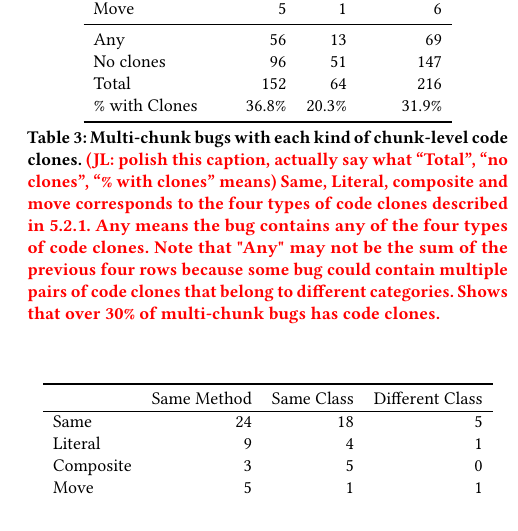
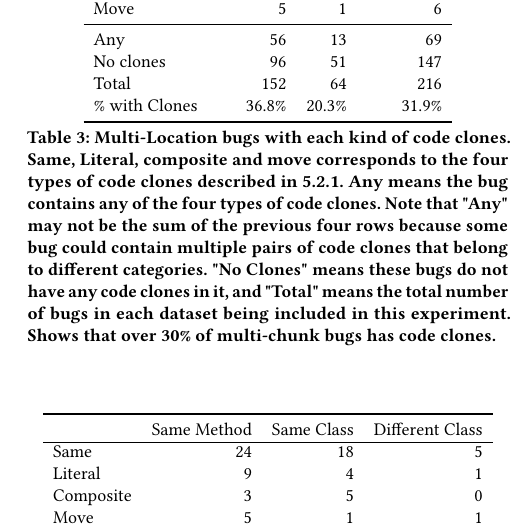
Before and after one commit to squaresLab/MultiEdit_Experiments, a LaTeX paper (paper/fse2020-multi-edit-bugs.tex): part of one column of page 7 of 11, cut so that both start at the same text. Compiled offline with pdfLaTeX.

Commit message:
Fixed some chunks

```diff
--- a/paper/fse2020-multi-edit-bugs.tex
+++ b/paper/fse2020-multi-edit-bugs.tex
@@ -618,14 +618,16 @@ Total & 152 & 64 & 216 \\
 \end{tabular}
 \end{center}
 }
-\caption{Multi-chunk bugs with each kind of chunk-level code clones. \todo{(JL:
-    polish this caption, actually say what ``Total'', ``no clones'', ``\% with
-    clones'' means) Same, Literal, composite and move corresponds to the
+\caption{Multi-Location bugs with each kind of code clones.
+     Same, Literal, composite and move corresponds to the
     four types of code clones described in \ref{sec52}. Any means the bug
     contains any of the four types of code clones. Note that "Any" may not be
     the sum of the previous four rows because some bug could contain multiple
-    pairs of code clones that belong to different categories.  Shows that over
-    30\% of multi-chunk bugs has code clones.}}
+    pairs of code clones that belong to different categories. "No Clones" means
+    these bugs do not have any code clones in it, and "Total" means the total
+    number of bugs in each dataset being included in this experiment.
+    Shows that over
+    30\% of multi-chunk bugs has code clones.}
 \label{tab:clones}
 \end{table}
 
```
